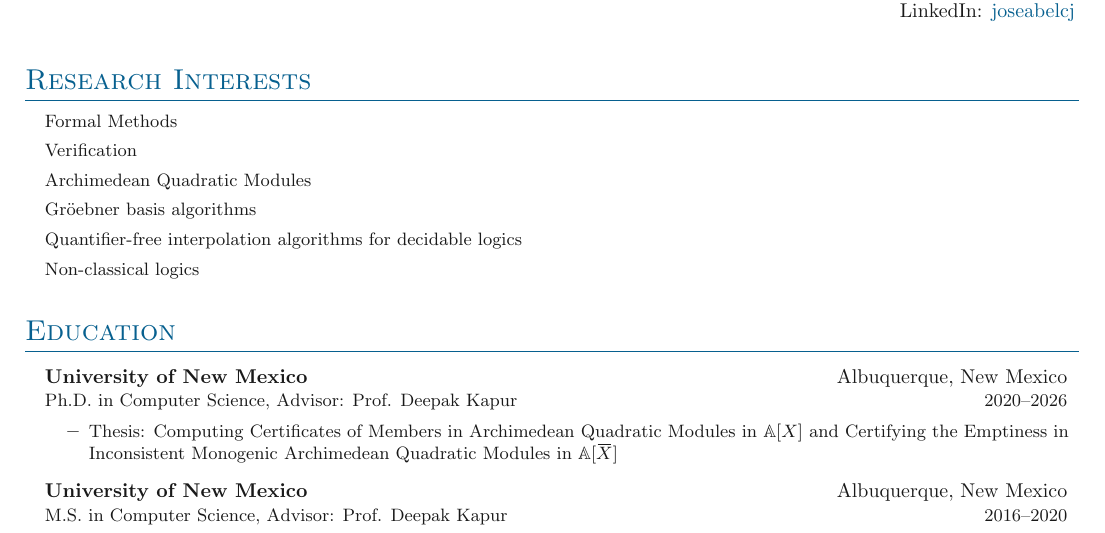
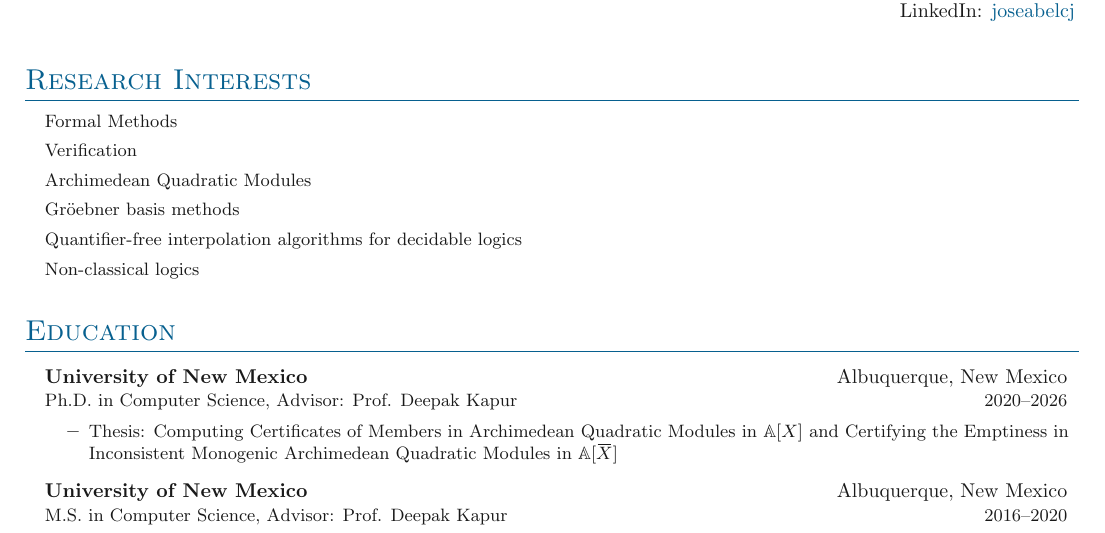
Before and after one commit to typesAreSpaces/cv, a LaTeX document (main.tex, which reads sections/research-interests.tex): part of page 1 of 5, cut so that both start at the same text. Compiled offline with pdfLaTeX.

Commit message:
Minor changes.

```diff
--- a/sections/research-interests.tex
+++ b/sections/research-interests.tex
@@ -4,7 +4,7 @@
   \entrylabeled{}{Formal Methods}
   \entrylabeled{}{Verification}
   \entrylabeled{}{Archimedean Quadratic Modules}
-  \entrylabeled{}{Gr\"oebner basis algorithms}
+  \entrylabeled{}{Gr\"oebner basis methods}
   \entrylabeled{}{Quantifier-free interpolation algorithms for decidable logics}
   \entrylabeled{}{Non-classical logics}
 }
```
Also changed, not shown: cv.pdf.
